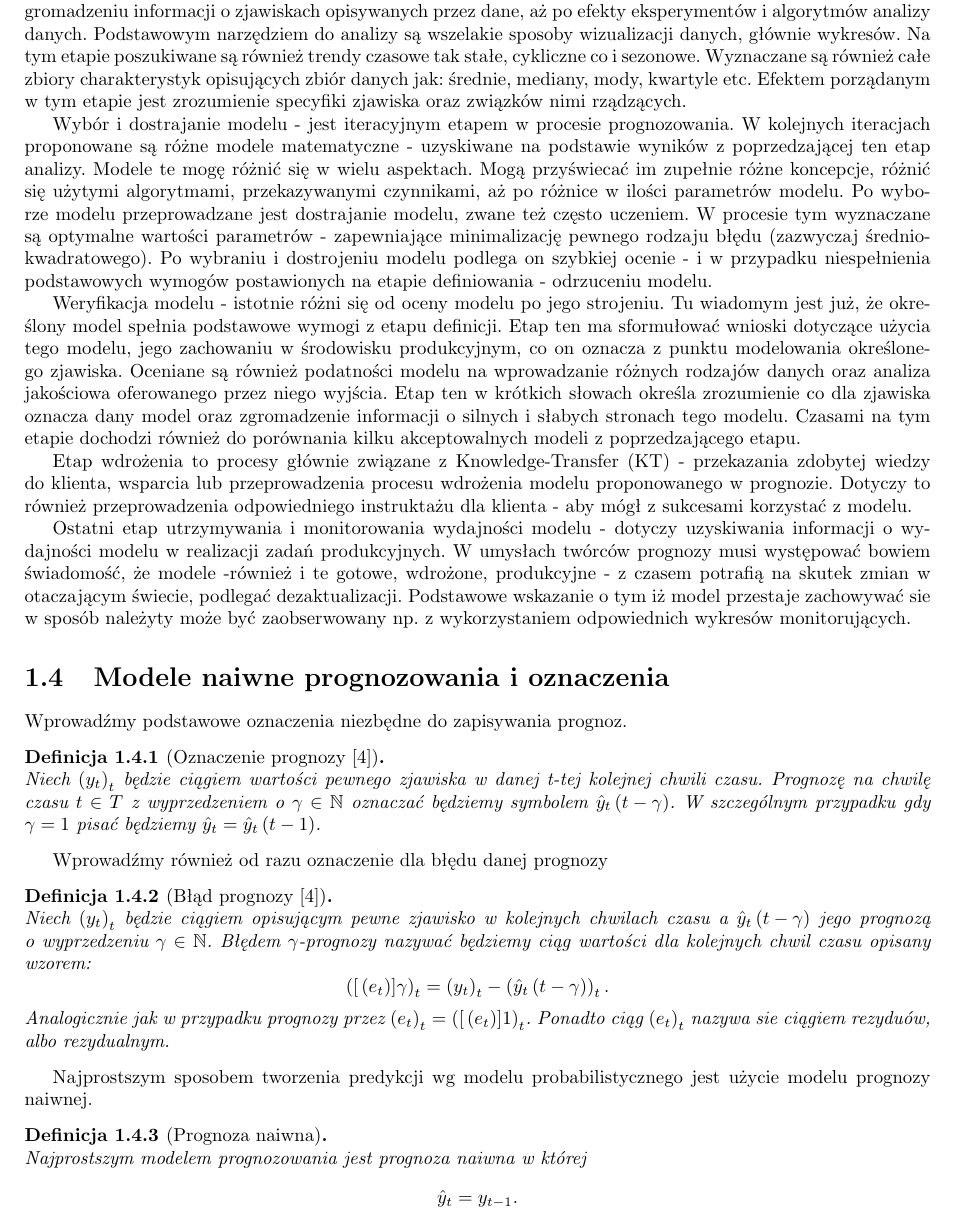
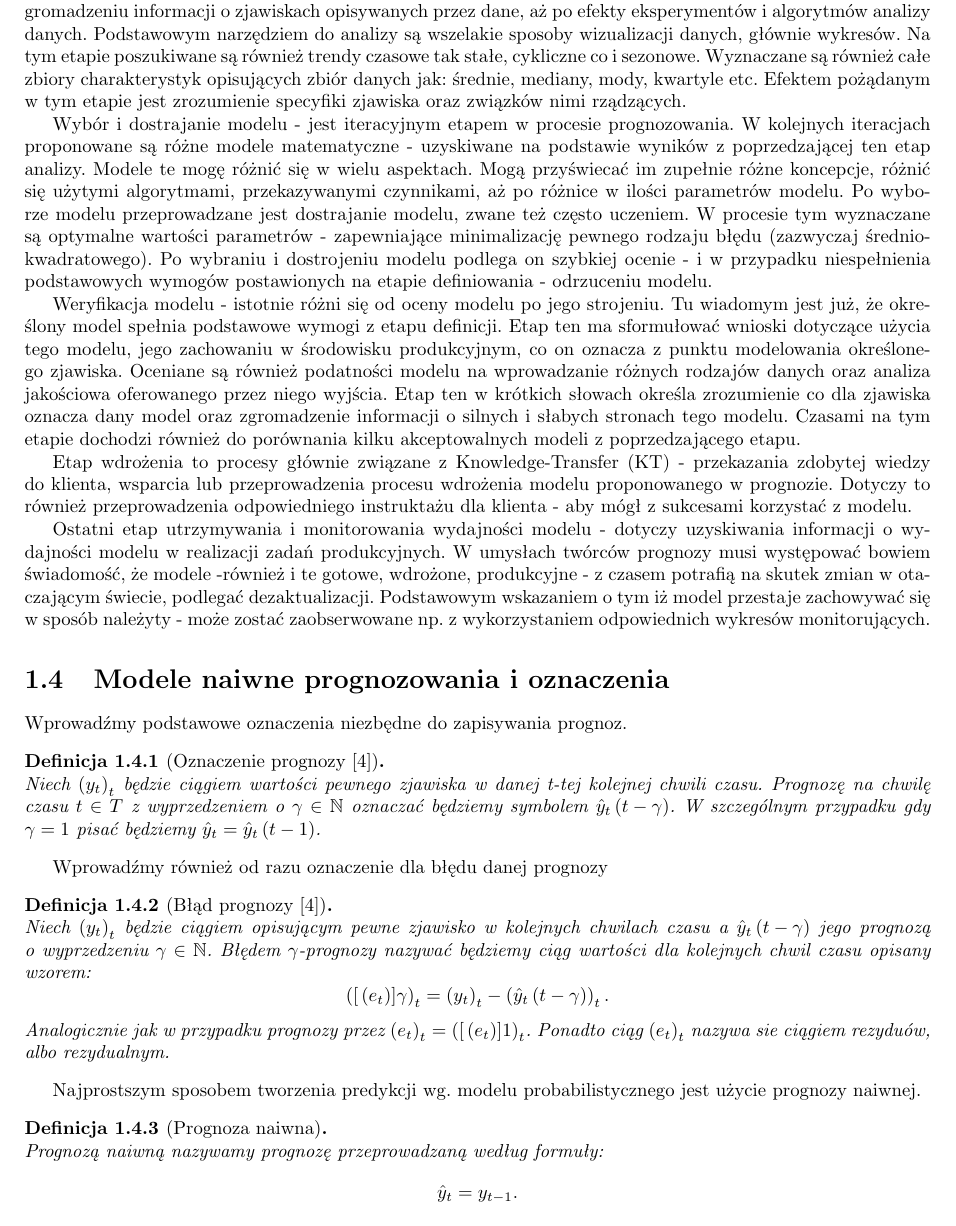
Before and after one commit to PiotrMaciejKowalski/ts-r, a LaTeX book (skrypt/skrypt.tex): part of page 9 of 87, cut so that both start at the same text. Compiled offline with pdfLaTeX.

Commit message:
Uwagi Joanny Szymańskiej

```diff
--- a/skrypt/skrypt.tex
+++ b/skrypt/skrypt.tex
@@ -129,7 +129,7 @@ Gromadzenie danych jest procesem mającym na celu zebranie informacji w formacie
 \end{itemize}
 Na tym etapie często też projektowane są odpowiednie struktury do gromadzenia i przetwarzania tych danych w przyszłości po wdrożeniu modelu.
 
-Analiza zbioru danych - dotyczy stosowania wszelakich metod analizy począwszy od konsultacji z ekspertami, gromadzeniu informacji o zjawiskach opisywanych przez dane, aż po efekty eksperymentów i algorytmów analizy danych. Podstawowym narzędziem do analizy są wszelakie sposoby wizualizacji danych, głównie wykresów. Na tym etapie poszukiwane są również trendy czasowe tak stałe, cykliczne co i sezonowe. Wyznaczane są również całe zbiory charakterystyk opisujących zbiór danych jak: średnie, mediany, mody, kwartyle etc. Efektem porządanym w tym etapie jest zrozumienie specyfiki zjawiska oraz związków nimi rządzących.
+Analiza zbioru danych - dotyczy stosowania wszelakich metod analizy począwszy od konsultacji z ekspertami, gromadzeniu informacji o zjawiskach opisywanych przez dane, aż po efekty eksperymentów i algorytmów analizy danych. Podstawowym narzędziem do analizy są wszelakie sposoby wizualizacji danych, głównie wykresów. Na tym etapie poszukiwane są również trendy czasowe tak stałe, cykliczne co i sezonowe. Wyznaczane są również całe zbiory charakterystyk opisujących zbiór danych jak: średnie, mediany, mody, kwartyle etc. Efektem pożądanym w tym etapie jest zrozumienie specyfiki zjawiska oraz związków nimi rządzących.
 
 Wybór i dostrajanie modelu \index{Model!dostrajanie} - jest iteracyjnym etapem w procesie prognozowania. W kolejnych iteracjach proponowane są różne modele matematyczne - uzyskiwane na podstawie wyników z poprzedzającej ten etap analizy. Modele te mogę różnić się w wielu aspektach. Mogą przyświecać im zupełnie różne koncepcje, różnić się użytymi algorytmami, przekazywanymi czynnikami, aż po różnice w ilości parametrów modelu. Po wyborze modelu przeprowadzane jest dostrajanie modelu, zwane też często uczeniem. W procesie tym wyznaczane są optymalne wartości parametrów - zapewniające minimalizację pewnego rodzaju błędu (zazwyczaj średniokwadratowego). Po wybraniu i dostrojeniu modelu podlega on szybkiej ocenie - i w przypadku niespełnienia podstawowych wymogów postawionych na etapie definiowania - odrzuceniu modelu.
 
@@ -137,7 +137,7 @@ Weryfikacja modelu - istotnie różni się od oceny modelu po jego strojeniu. Tu
 
 Etap wdrożenia to procesy głównie związane z Knowledge-Transfer (KT) \index{KT} - przekazania zdobytej wiedzy do klienta, wsparcia lub przeprowadzenia procesu wdrożenia modelu proponowanego w prognozie. Dotyczy to również przeprowadzenia odpowiedniego instruktażu dla klienta - aby mógł z sukcesami korzystać z modelu.
 
-Ostatni etap utrzymywania i monitorowania wydajności modelu - dotyczy uzyskiwania informacji o wydajności modelu w realizacji zadań produkcyjnych. W umysłach twórców prognozy musi występować bowiem świadomość, że modele  -również i te gotowe, wdrożone, produkcyjne - z czasem potrafią na skutek zmian w otaczającym świecie, podlegać dezaktualizacji. Podstawowe wskazanie o tym iż model przestaje zachowywać sie w sposób należyty może być zaobserwowany np. z wykorzystaniem odpowiednich wykresów monitorujących.
+Ostatni etap utrzymywania i monitorowania wydajności modelu - dotyczy uzyskiwania informacji o wydajności modelu w realizacji zadań produkcyjnych. W umysłach twórców prognozy musi występować bowiem świadomość, że modele  -również i te gotowe, wdrożone, produkcyjne - z czasem potrafią na skutek zmian w otaczającym świecie, podlegać dezaktualizacji. Podstawowym wskazaniem o tym iż model przestaje zachowywać się w sposób należyty - może zostać zaobserwowane np. z wykorzystaniem odpowiednich wykresów monitorujących.
 
 \section{Modele naiwne prognozowania i oznaczenia}
 
@@ -157,10 +157,10 @@ $$
 Analogicznie jak w przypadku prognozy przez $\sequence{e_t}{t}{} = \sequence{\function[{e_t}]{1} }{t}{} $. Ponadto ciąg $\sequence{e_t}{t}{} $ nazywa sie ciągiem rezyduów\index{Szereg!rezydualny}, albo rezydualnym.
 \end{definition}
 
-Najprostszym sposobem tworzenia predykcji wg modelu probabilistycznego jest użycie modelu prognozy naiwnej.
+Najprostszym sposobem tworzenia predykcji wg. modelu probabilistycznego jest użycie prognozy naiwnej.
 
 \begin{definition}[Prognoza naiwna]\index{Prognoza!naiwna}
-Najprostszym modelem prognozowania jest prognoza naiwna w której
+Prognozą naiwną nazywamy prognozę przeprowadzaną według formuły:
 $$
 \predict{y}{t} = y_{t-1}.
 $$
```
Also changed, not shown: skrypt/skrypt.tex (4 more changed lines).
